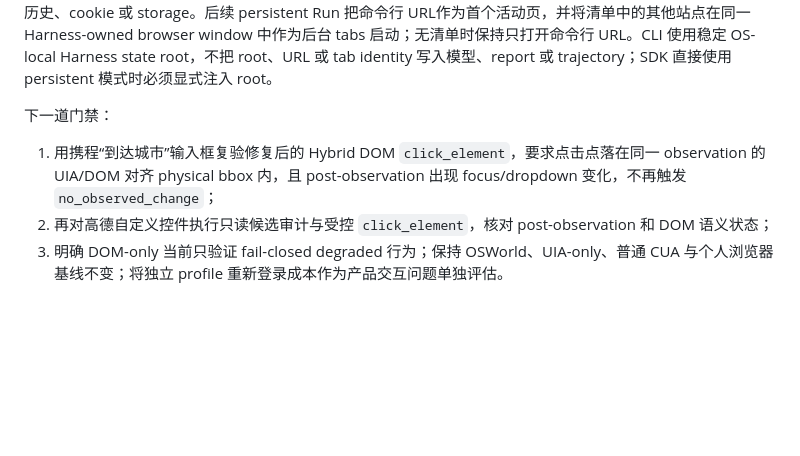
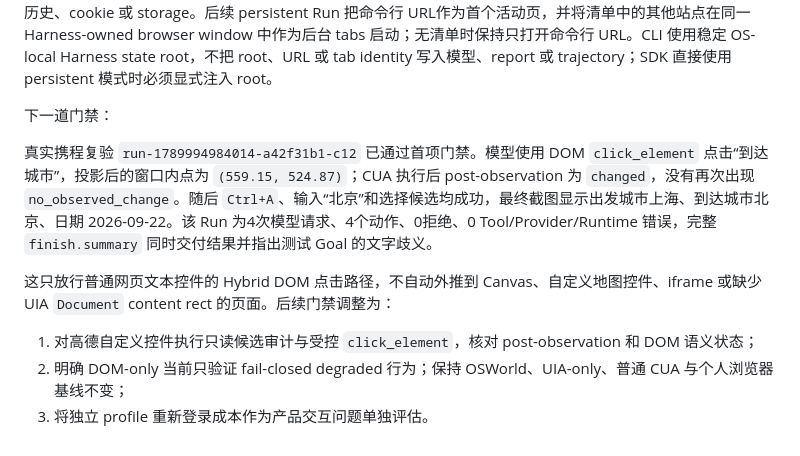
Before and after one commit to wszkxlllll/Computer-Harness, a Markdown page: docs/dev-2-dom-grounding-foundation-2026-09-21.md, the part around the change. Drawn GitHub-style; blank space fills up the shorter version.

```diff
--- a/docs/dev-2-dom-grounding-foundation-2026-09-21.md
+++ b/docs/dev-2-dom-grounding-foundation-2026-09-21.md
@@ -69,6 +69,10 @@ DOM 不限制在起始网站。Managed host 在每次 Observation 重新枚举
 
 下一道门禁：
 
-1. 用携程“到达城市”输入框复验修复后的 Hybrid DOM `click_element`，要求点击点落在同一 observation 的 UIA/DOM 对齐 physical bbox 内，且 post-observation 出现 focus/dropdown 变化，不再触发 `no_observed_change`；
-2. 再对高德自定义控件执行只读候选审计与受控 `click_element`，核对 post-observation 和 DOM 语义状态；
-3. 明确 DOM-only 当前只验证 fail-closed degraded 行为；保持 OSWorld、UIA-only、普通 CUA 与个人浏览器基线不变；将独立 profile 重新登录成本作为产品交互问题单独评估。
+真实携程复验 `run-1789994984014-a42f31b1-c12` 已通过首项门禁。模型使用 DOM `click_element` 点击“到达城市”，投影后的窗口内点为 `(559.15, 524.87)`；CUA 执行后 post-observation 为 `changed`，没有再次出现 `no_observed_change`。随后 `Ctrl+A`、输入“北京”和选择候选均成功，最终截图显示出发城市上海、到达城市北京、日期 2026-09-22。该 Run 为4次模型请求、4个动作、0拒绝、0 Tool/Provider/Runtime 错误，完整 `finish.summary` 同时交付结果并指出测试 Goal 的文字歧义。
+
+这只放行普通网页文本控件的 Hybrid DOM 点击路径，不自动外推到 Canvas、自定义地图控件、iframe 或缺少 UIA `Document` content rect 的页面。后续门禁调整为：
+
+1. 对高德自定义控件执行只读候选审计与受控 `click_element`，核对 post-observation 和 DOM 语义状态；
+2. 明确 DOM-only 当前只验证 fail-closed degraded 行为；保持 OSWorld、UIA-only、普通 CUA 与个人浏览器基线不变；
+3. 将独立 profile 重新登录成本作为产品交互问题单独评估。
```
Also changed, not shown: docs/travel-trajectory-review-2026-09-20.md (+7 -1 lines).
